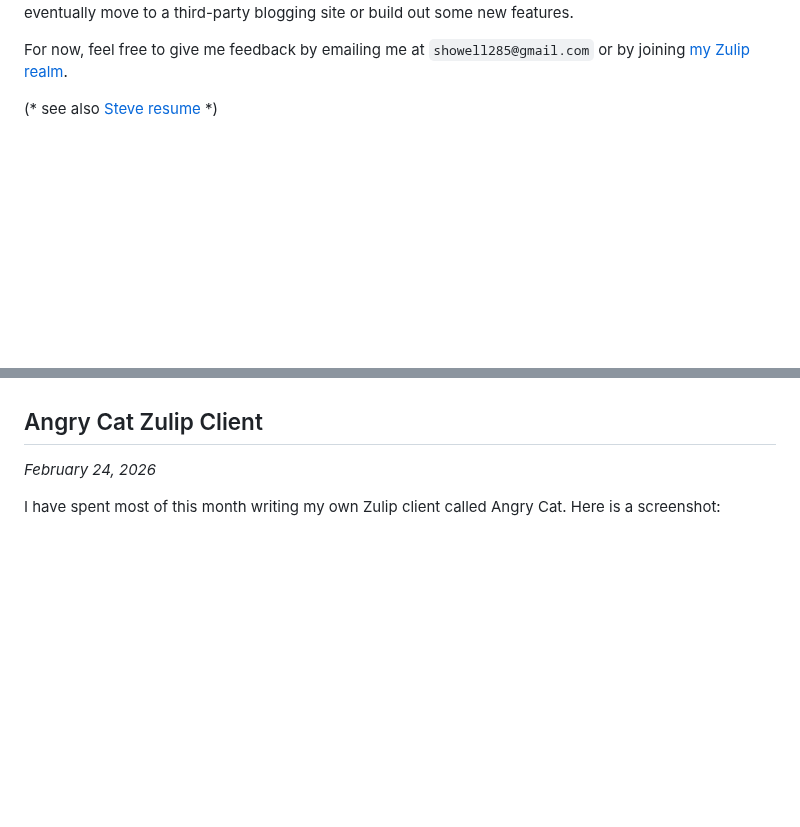
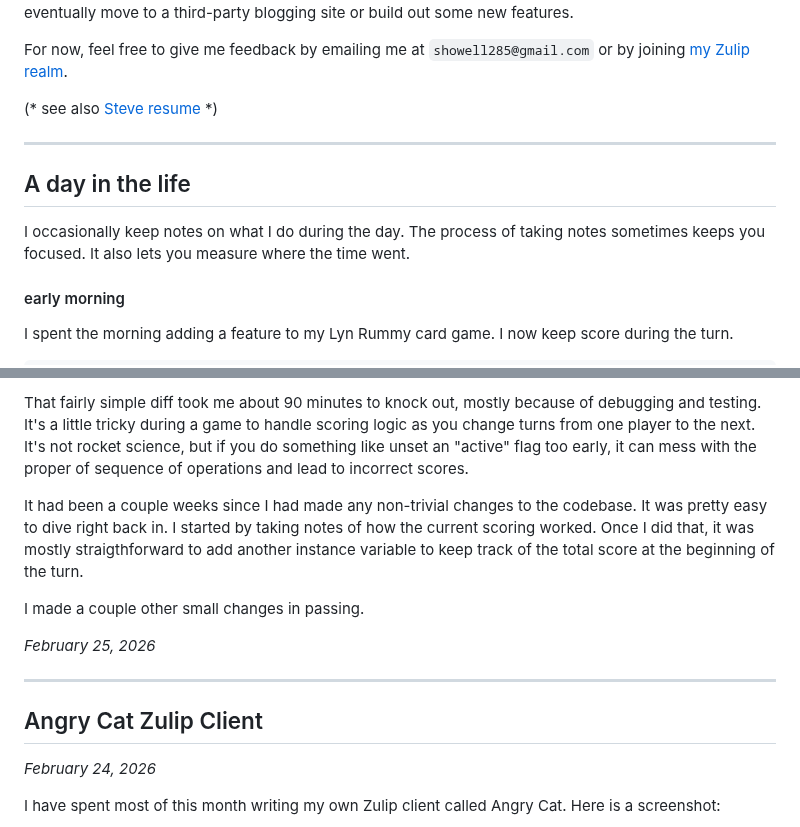
Before and after one commit to showell/showell.github.io, a Markdown page: blog.md, 2 parts joined by grey strips. Drawn GitHub-style; blank space fills up the shorter version.

```diff
--- a/blog.md
+++ b/blog.md
@@ -8,3 +8,17 @@ emailing me at `showell285@gmail.com` or by
 joining [my Zulip realm](https://macandcheese.zulipchat.com/register).
 
 (* see also [Steve resume](steve.html) *)
+
+<hr>
+
+## A day in the life
+
+I occasionally keep notes on what I do during the day. The
+process of taking notes sometimes keeps you focused. It also
+lets you measure where the time went.
+
+#### early morning
+
+I spent the morning adding a feature to my Lyn Rummy card game.
+I now keep score during the turn.
+
@@ -11,3 +134,27 @@ joining [my Zulip realm](https://macandcheese.zulipchat.com/register).
+That fairly simple diff took me about 90 minutes to knock out,
+mostly because of debugging and testing. It's a little tricky
+during a game to handle scoring logic as you change turns from
+one player to the next. It's not rocket science, but if you do
+something like unset an "active" flag too early, it can mess
+with the proper of sequence of operations and lead to incorrect
+scores.
+
+It had been a couple weeks since I had made any non-trivial
+changes to the codebase. It was pretty easy to dive right back
+in.  I started by taking notes of how the current scoring
+worked.  Once I did that, it was mostly straigthforward to
+add another instance variable to keep track of the total
+score at the beginning of the turn.
+
+I made a couple other small changes in passing.
+
+
+
+
+
+*February 25, 2026*
+
+<hr>
 
 ## Angry Cat Zulip Client
 
```
Also changed, not shown: other parts of blog.md (+109 -0 lines).
